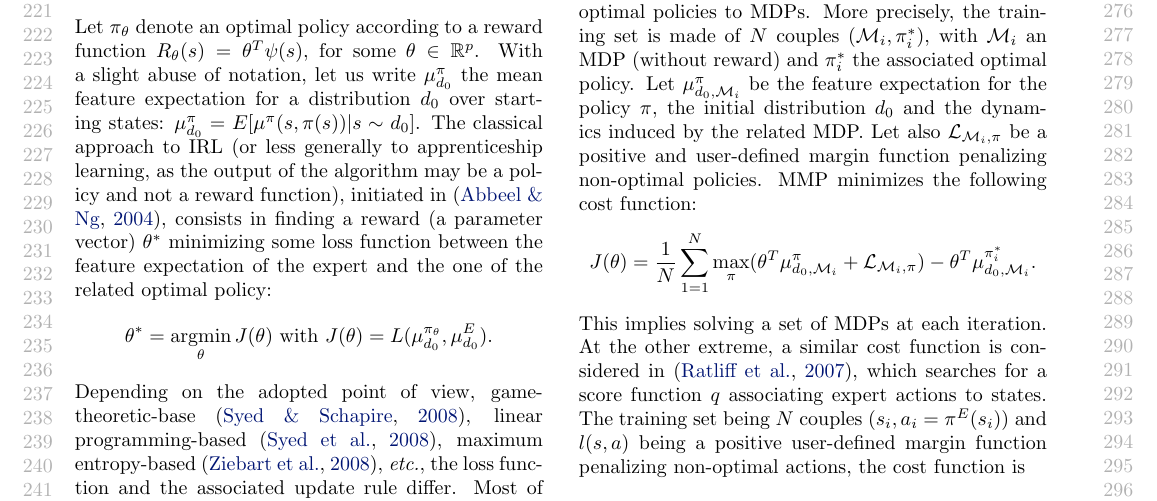
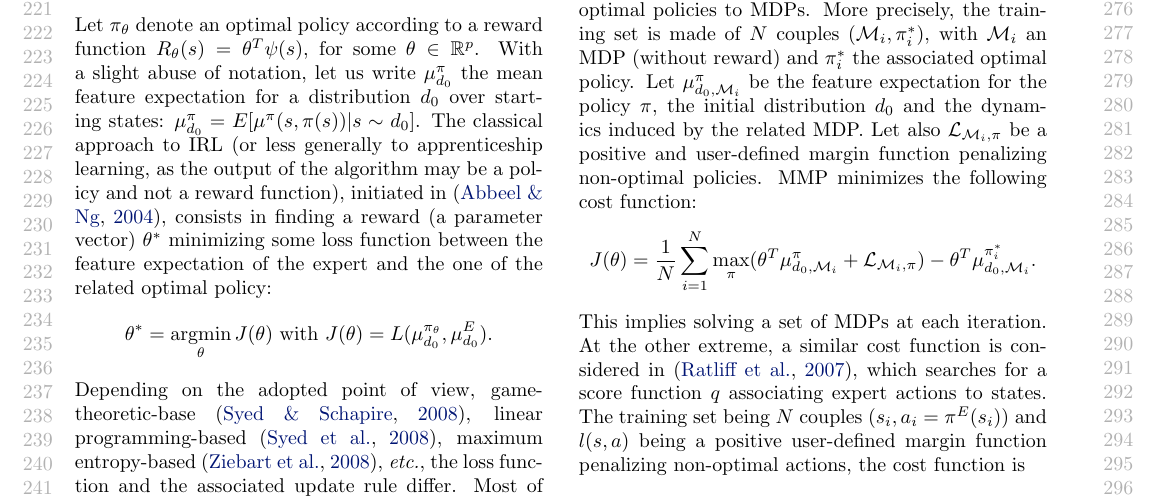
Before and after one commit to edouardklein/RL-and-IRL, a LaTeX paper (klein2012/main.tex): part of page 3 of 8, cut so that both start at the same text. Compiled offline with pdfLaTeX.

Commit message:
Correction d'une typo mentionnée dans les revues :
Line 286: "1=1" should be "i=1" and N indexes the example rather than the time step here (for MMP).

Quoique je n'ai corrigé que la première partie, je comprends pas bien ce qu'il a voulu dire dans la seconde...

```diff
--- a/klein2012/main.tex
+++ b/klein2012/main.tex
@@ -496,7 +496,7 @@ $\mathcal{L}_{\mathcal{M}_i,\pi}$ be a positive and user-defined
 margin function penalizing non-optimal policies. MMP minimizes the
 following cost function:
 \begin{equation}
-  J(\theta) = \frac{1}{N}\sum_{1=1}^N \max_\pi(\theta^T
+  J(\theta) = \frac{1}{N}\sum_{i=1}^N \max_\pi(\theta^T
   \mu^\pi_{d_0,\mathcal{M}_i} + \mathcal{L}_{\mathcal{M}_i,\pi}) - \theta^T
   \mu^{\pi_i^*}_{d_0,\mathcal{M}_i}.\nonumber
 \end{equation}
```
